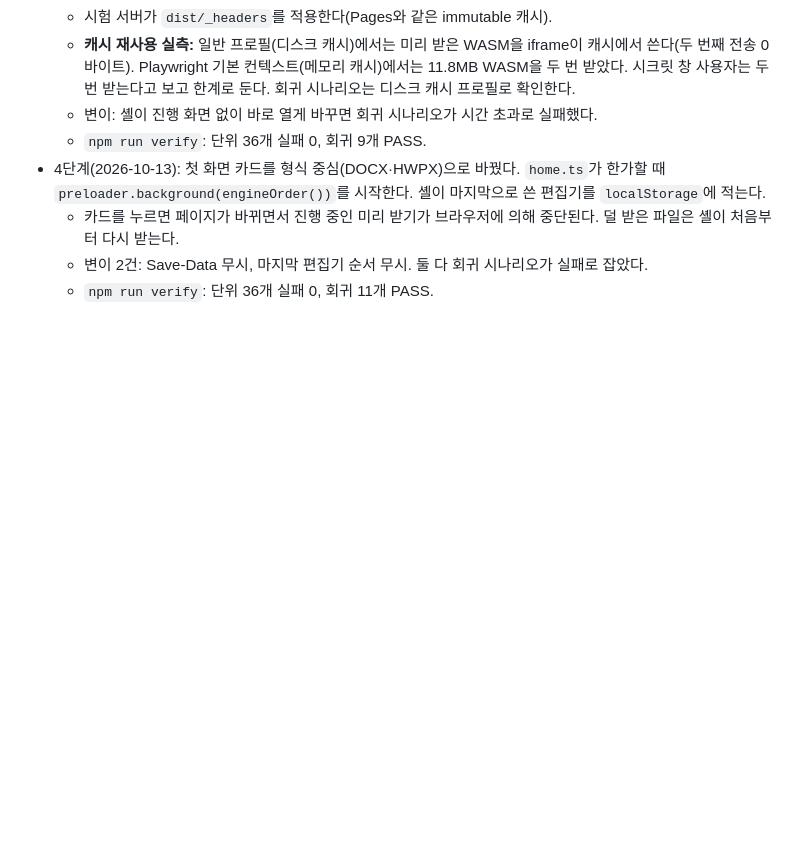
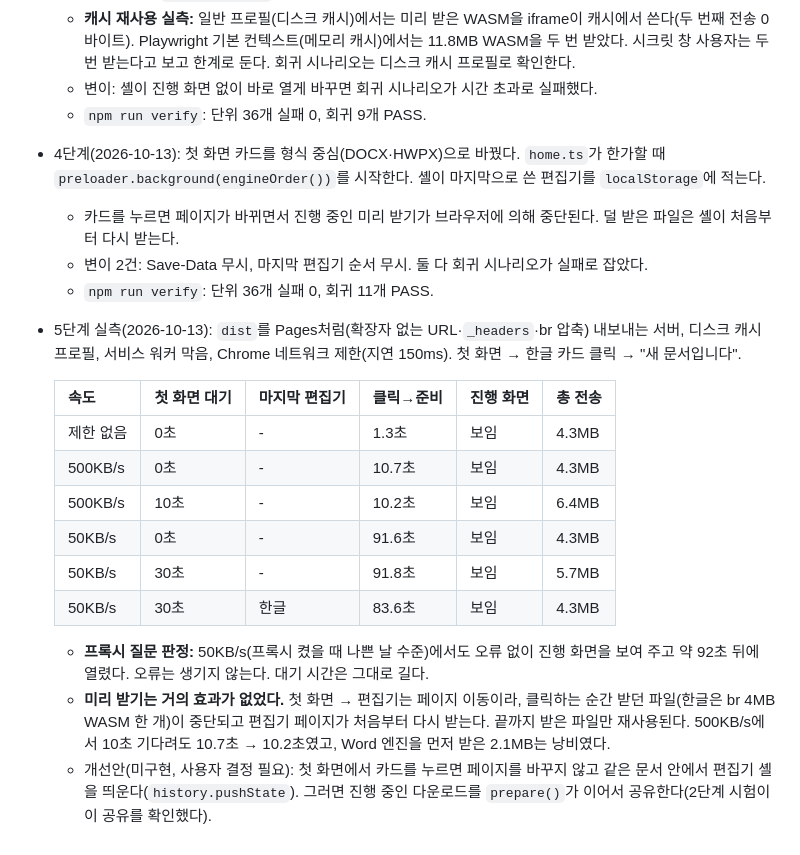
Before and after one commit to HWJskt/sketch-docs, a Markdown page: docs/plans/2026-10-13-engine-preload.md, the part around the change. GitHub-like rendering; blank space fills up the shorter version.

Commit message:
Record throttled measurements of engine preloading
Co-Authored-By: Claude Opus 5.5 <noreply@anthropic.com>
Claude-Session: https://claude.ai/code/session_01G44zKaysWkZva8objk2iEe

```diff
--- a/docs/plans/2026-10-13-engine-preload.md
+++ b/docs/plans/2026-10-13-engine-preload.md
@@ -121,3 +121,17 @@ PDF 뷰어 계획(`2026-10-13-pdf-viewer.md`)보다 먼저 한다. PDF 엔진은
   - 카드를 누르면 페이지가 바뀌면서 진행 중인 미리 받기가 브라우저에 의해 중단된다. 덜 받은 파일은 셸이 처음부터 다시 받는다.
   - 변이 2건: Save-Data 무시, 마지막 편집기 순서 무시. 둘 다 회귀 시나리오가 실패로 잡았다.
   - `npm run verify`: 단위 36개 실패 0, 회귀 11개 PASS.
+- 5단계 실측(2026-10-13): `dist`를 Pages처럼(확장자 없는 URL·`_headers`·br 압축) 내보내는 서버, 디스크 캐시 프로필, 서비스 워커 막음, Chrome 네트워크 제한(지연 150ms). 첫 화면 → 한글 카드 클릭 → "새 문서입니다".
+
+  | 속도 | 첫 화면 대기 | 마지막 편집기 | 클릭→준비 | 진행 화면 | 총 전송 |
+  |---|---|---|---|---|---|
+  | 제한 없음 | 0초 | - | 1.3초 | 보임 | 4.3MB |
+  | 500KB/s | 0초 | - | 10.7초 | 보임 | 4.3MB |
+  | 500KB/s | 10초 | - | 10.2초 | 보임 | 6.4MB |
+  | 50KB/s | 0초 | - | 91.6초 | 보임 | 4.3MB |
+  | 50KB/s | 30초 | - | 91.8초 | 보임 | 5.7MB |
+  | 50KB/s | 30초 | 한글 | 83.6초 | 보임 | 4.3MB |
+
+  - **프록시 질문 판정:** 50KB/s(프록시 켰을 때 나쁜 날 수준)에서도 오류 없이 진행 화면을 보여 주고 약 92초 뒤에 열렸다. 오류는 생기지 않는다. 대기 시간은 그대로 길다.
+  - **미리 받기는 거의 효과가 없었다.** 첫 화면 → 편집기는 페이지 이동이라, 클릭하는 순간 받던 파일(한글은 br 4MB WASM 한 개)이 중단되고 편집기 페이지가 처음부터 다시 받는다. 끝까지 받은 파일만 재사용된다. 500KB/s에서 10초 기다려도 10.7초 → 10.2초였고, Word 엔진을 먼저 받은 2.1MB는 낭비였다.
+  - 개선안(미구현, 사용자 결정 필요): 첫 화면에서 카드를 누르면 페이지를 바꾸지 않고 같은 문서 안에서 편집기 셸을 띄운다(`history.pushState`). 그러면 진행 중인 다운로드를 `prepare()`가 이어서 공유한다(2단계 시험이 이 공유를 확인했다).
```
